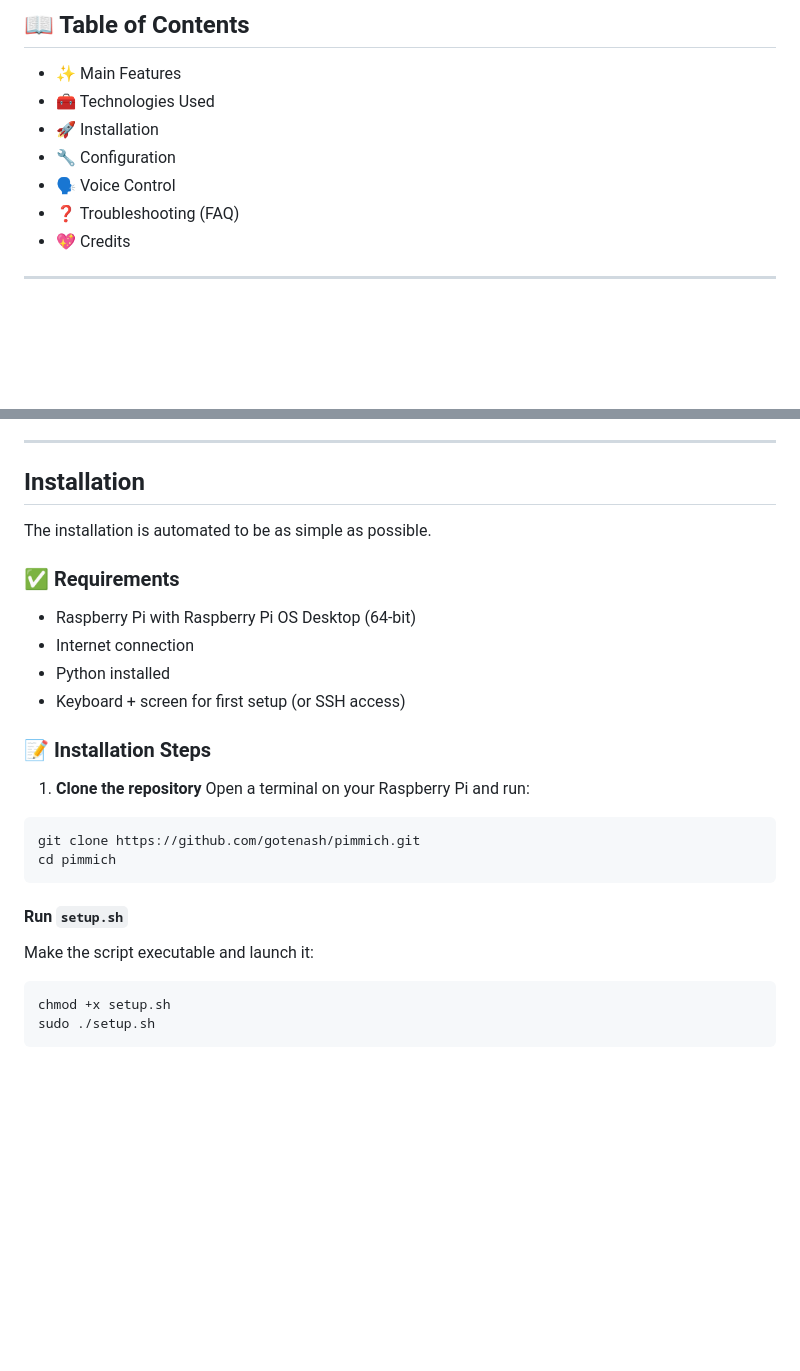
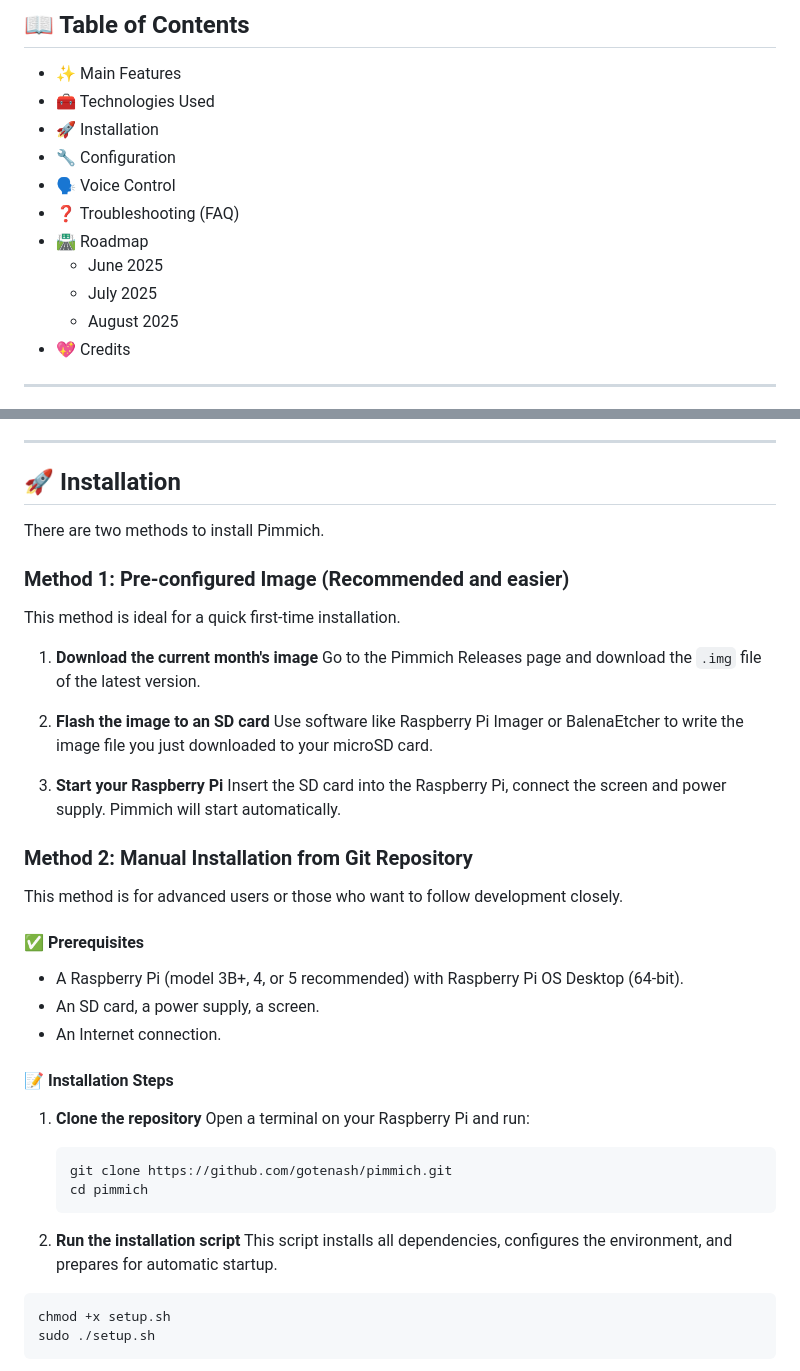
Before and after one commit to gotenash/Pimmich, a Markdown page: README_en.md, 2 parts joined by grey strips. Rendered like a GitHub page; blank space fills up the shorter version.

Commit message:
mise à jour readme

````diff
--- a/README_en.md
+++ b/README_en.md
@@ -80,6 +14,10 @@ sudo reboot> 📆 Starting June 2025 — One major version every month
 - 🔧 Configuration
 - 🗣️ Voice Control
 - ❓ Troubleshooting (FAQ)
+- 🛣️ Roadmap
+  - June 2025
+  - July 2025
+  - August 2025
 - 💖 Credits
 
 ---
@@ -126,30 +64,44 @@ Pimmich is packed with features to provide a complete and customizable experienc
 
 ---
 
-##  Installation
+## 🚀 Installation
 
-The installation is automated to be as simple as possible.
+There are two methods to install Pimmich.
 
-### ✅ Requirements
+### Method 1: Pre-configured Image (Recommended and easier)
 
-- Raspberry Pi with Raspberry Pi OS Desktop (64-bit)
-- Internet connection
-- Python installed
-- Keyboard + screen for first setup (or SSH access)
+This method is ideal for a quick first-time installation.
 
-### 📝 Installation Steps
+1.  **Download the current month's image**
+    Go to the Pimmich Releases page and download the `.img` file of the latest version.
+
+2.  **Flash the image to an SD card**
+    Use software like Raspberry Pi Imager or BalenaEtcher to write the image file you just downloaded to your microSD card.
+
+3.  **Start your Raspberry Pi**
+    Insert the SD card into the Raspberry Pi, connect the screen and power supply. Pimmich will start automatically.
+
+### Method 2: Manual Installation from Git Repository
+
+This method is for advanced users or those who want to follow development closely.
+
+#### ✅ Prerequisites
+
+- A Raspberry Pi (model 3B+, 4, or 5 recommended) with Raspberry Pi OS Desktop (64-bit).
+- An SD card, a power supply, a screen.
+- An Internet connection.
+
+#### 📝 Installation Steps
 
 1.  **Clone the repository**
     Open a terminal on your Raspberry Pi and run:
-```bash
-git clone https://github.com/gotenash/pimmich.git
-cd pimmich
-```
+    ```bash
+    git clone https://github.com/gotenash/pimmich.git
+    cd pimmich
+    ```
 
-#### Run `setup.sh`
-
-Make the script executable and launch it:
-
+2.  **Run the installation script**
+    This script installs all dependencies, configures the environment, and prepares for automatic startup.
 ```bash
 chmod +x setup.sh
 sudo ./setup.sh
````
Also changed, not shown: other parts of README_en.md (+2 -68 lines), README.md (+35 -80 lines).
